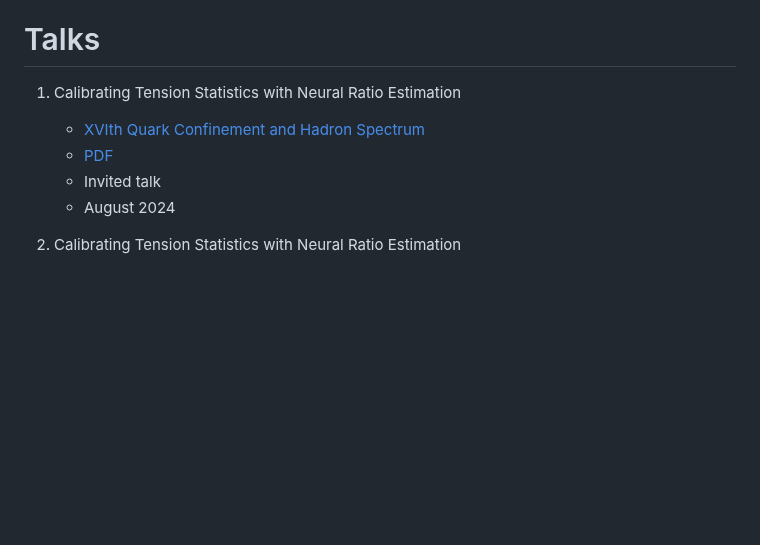
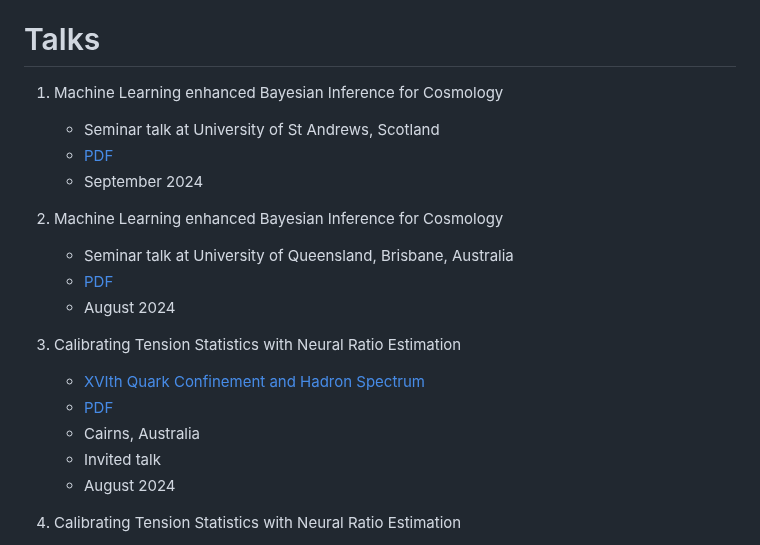
Before and after one commit to htjb/Talks, a Markdown page: README.md, the part around the change. Drawn GitHub-style; blank space fills up the shorter version.

Commit message:
adding brisbane and st andrews to readme

```diff
--- a/README.md
+++ b/README.md
@@ -10,9 +10,20 @@
 
 # Talks
 
+1. Machine Learning enhanced Bayesian Inference for Cosmology
+    - Seminar talk at University of St Andrews, Scotland
+    - [PDF](https://github.com/htjb/Talks/tree/master/Talks/St-Andrews-Seminar-Sept-2024/standrews.pdf)
+    - September 2024
+
+1. Machine Learning enhanced Bayesian Inference for Cosmology
+    - Seminar talk at University of Queensland, Brisbane, Australia
+    - [PDF](https://github.com/htjb/Talks/raw/master/Talks/brisbane_davis_group_meeting_2024/brisbane2024.pdf)
+    - August 2024
+
 1. Calibrating Tension Statistics with Neural Ratio Estimation
     - [XVIth Quark Confinement and Hadron Spectrum](https://indico.cern.ch/event/1293041/)
     - [PDF](https://github.com/htjb/Talks/raw/master/Talks/cairns_quark_confinement_2024/tensions-bevins.pdf)
+    - Cairns, Australia
     - Invited talk
     - August 2024
 
```
